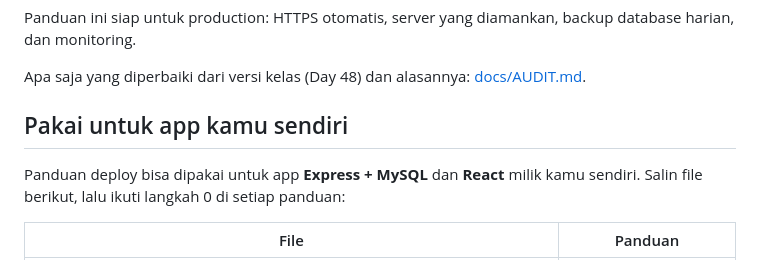
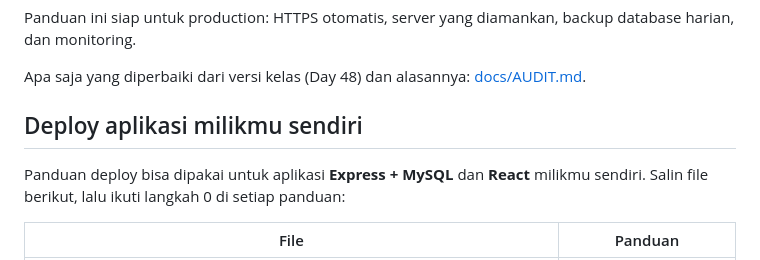
Before and after one commit to kobars/mentoring-deployment-demo, a Markdown page: README.md, the part around the change. Rendered like a GitHub page.

Commit message:
Rename the README section for deploying your own app

```diff
--- a/README.md
+++ b/README.md
@@ -26,9 +26,9 @@ harian, dan monitoring.
 
 Apa saja yang diperbaiki dari versi kelas (Day 48) dan alasannya: [docs/AUDIT.md](docs/AUDIT.md).
 
-## Pakai untuk app kamu sendiri
+## Deploy aplikasi milikmu sendiri
 
-Panduan deploy bisa dipakai untuk app **Express + MySQL** dan **React** milik kamu sendiri.
+Panduan deploy bisa dipakai untuk aplikasi **Express + MySQL** dan **React** milikmu sendiri.
 Salin file berikut, lalu ikuti langkah 0 di setiap panduan:
 
 | File | Panduan |
```
